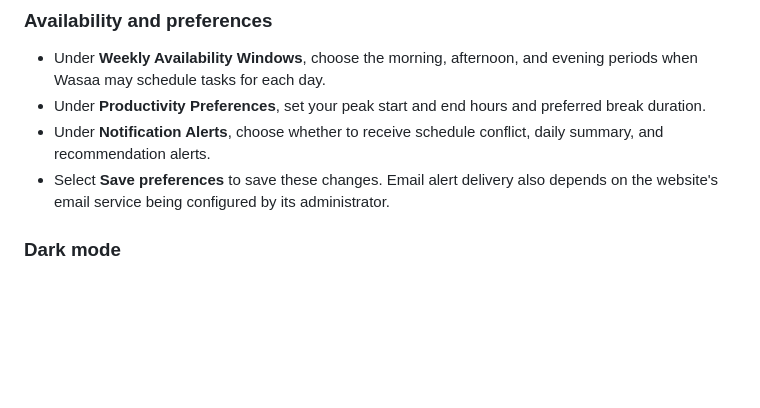
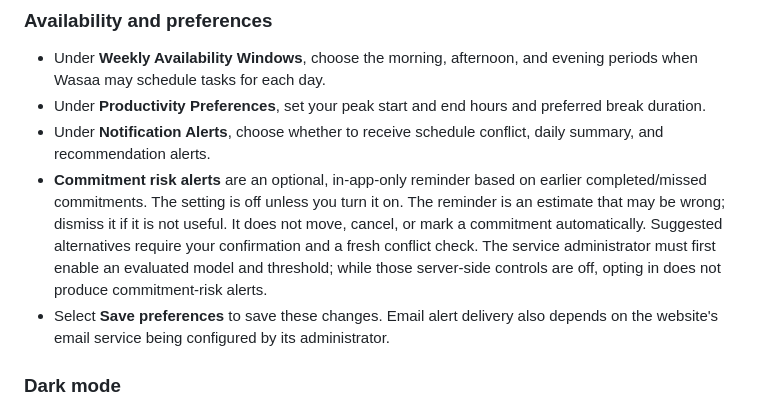
Before and after one commit to BrightSeya/wasaalifestyle, a Markdown page: docs/user-manual.md, the part around the change. Drawn GitHub-style; blank space fills up the shorter version.

```diff
--- a/docs/user-manual.md
+++ b/docs/user-manual.md
@@ -91,6 +91,7 @@ Open **Change password**, enter your current password, enter a new password, and
 - Under **Weekly Availability Windows**, choose the morning, afternoon, and evening periods when Wasaa may schedule tasks for each day.
 - Under **Productivity Preferences**, set your peak start and end hours and preferred break duration.
 - Under **Notification Alerts**, choose whether to receive schedule conflict, daily summary, and recommendation alerts.
+- **Commitment risk alerts** are an optional, in-app-only reminder based on earlier completed/missed commitments. The setting is off unless you turn it on. The reminder is an estimate that may be wrong; dismiss it if it is not useful. It does not move, cancel, or mark a commitment automatically. Suggested alternatives require your confirmation and a fresh conflict check. The service administrator must first enable an evaluated model and threshold; while those server-side controls are off, opting in does not produce commitment-risk alerts.
 - Select **Save preferences** to save these changes. Email alert delivery also depends on the website's email service being configured by its administrator.
 
 ### Dark mode
```
Also changed, not shown: docs/system-architecture.md (+9 -4 lines), ml/no-show/README.md (+20 -1 lines).
